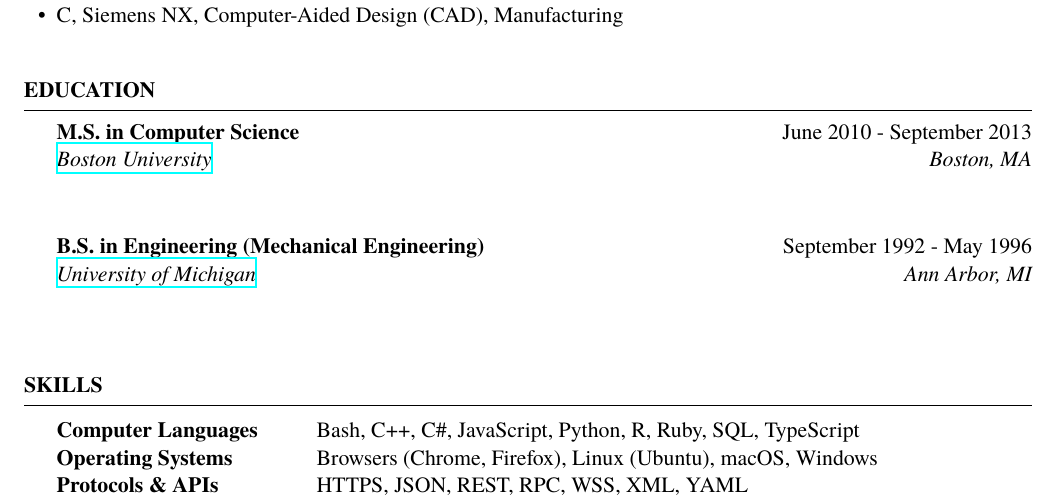
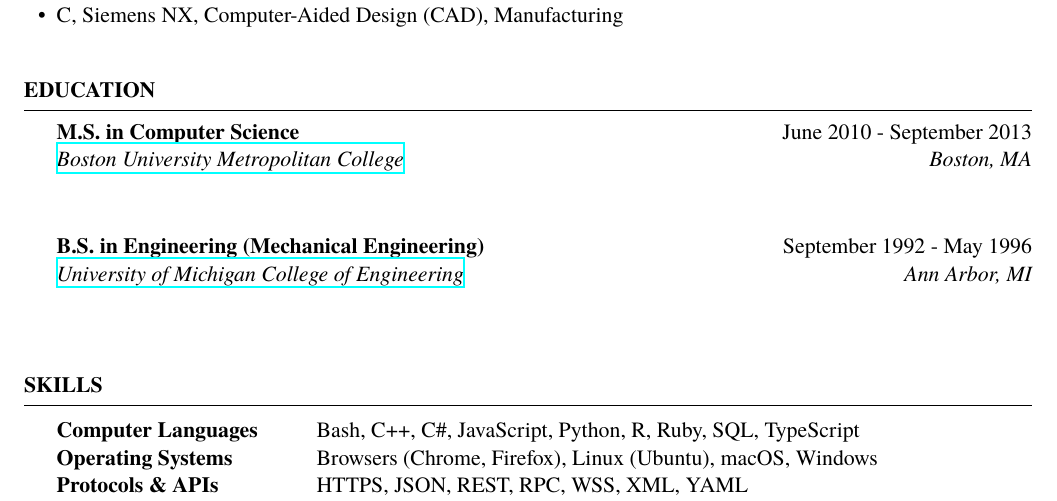
Before and after one commit to terryg/resume, a LaTeX CV (TerryLorber-CV.tex): part of page 2 of 3, cut so that both start at the same text. Compiled offline with XeLaTeX.

Commit message:
add colleges. remove commas.

```diff
--- a/TerryLorber-CV.tex
+++ b/TerryLorber-CV.tex
@@ -69,11 +69,11 @@
 
 \begin{rSection}{Education}
 
-  \begin{rSubsection}{M.S. in Computer Science}{June 2010 - September 2013}{\href{https://www.bu.edu/}{Boston University}}{Boston, MA}
+  \begin{rSubsection}{M.S. in Computer Science}{June 2010 - September 2013}{\href{https://www.bu.edu/}{Boston University Metropolitan College}}{Boston, MA}
   \item[]
   \end{rSubsection}
 
-  \begin{rSubsection}{B.S. in Engineering (Mechanical Engineering)}{September 1992 - May 1996}{\href{https://www.umich.edu/}{University of Michigan}}{Ann Arbor, MI}
+  \begin{rSubsection}{B.S. in Engineering (Mechanical Engineering)}{September 1992 - May 1996}{\href{https://www.umich.edu/}{University of Michigan College of Engineering}}{Ann Arbor, MI}
   \item[]
   \end{rSubsection}
 
```
Also changed, not shown: README.md.
